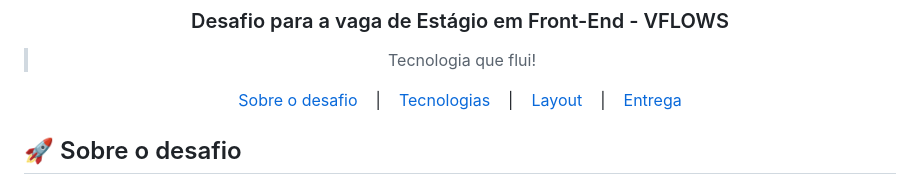
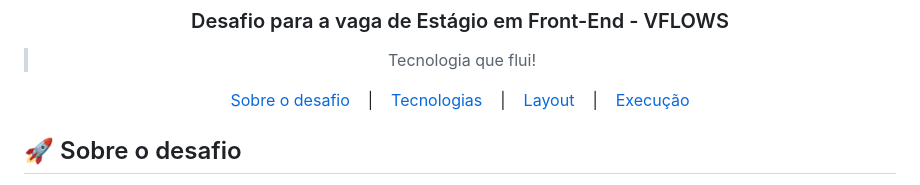
Before and after one commit to fernandozanette/VFLOWS-Intern, a Markdown page: README.md, the part around the change. GitHub-like rendering.

Commit message:
fix: grammar mistakes in readme

```diff
--- a/README.md
+++ b/README.md
@@ -15,7 +15,7 @@
   &nbsp;&nbsp;&nbsp;|&nbsp;&nbsp;&nbsp;
   <a href="#-Layout">Layout</a>
   &nbsp;&nbsp;&nbsp;|&nbsp;&nbsp;&nbsp;
-  <a href="#-Entrega">Entrega</a>
+  <a href="#-Execução">Execução</a>
 </p>
 
 ## 🚀 Sobre o desafio
```
